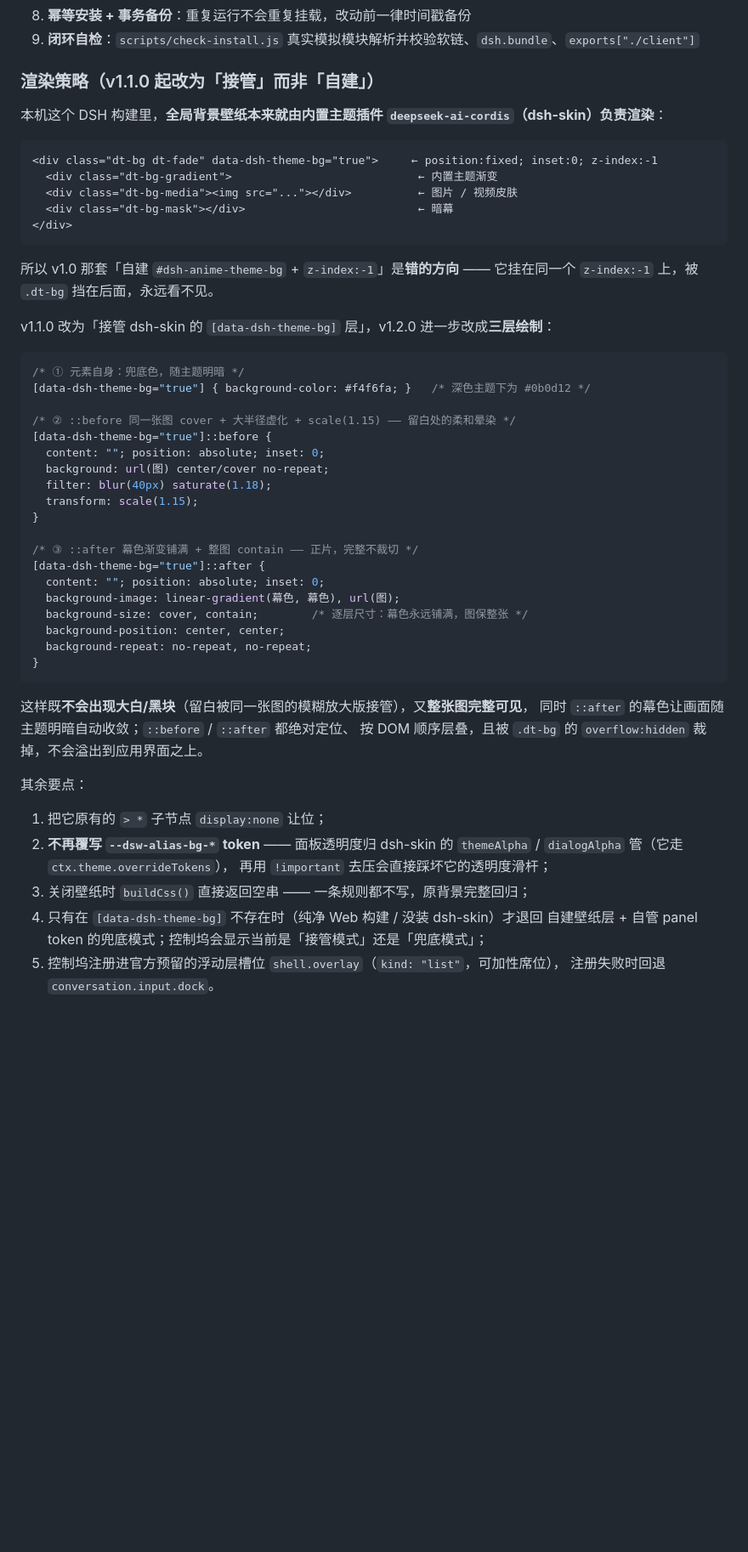
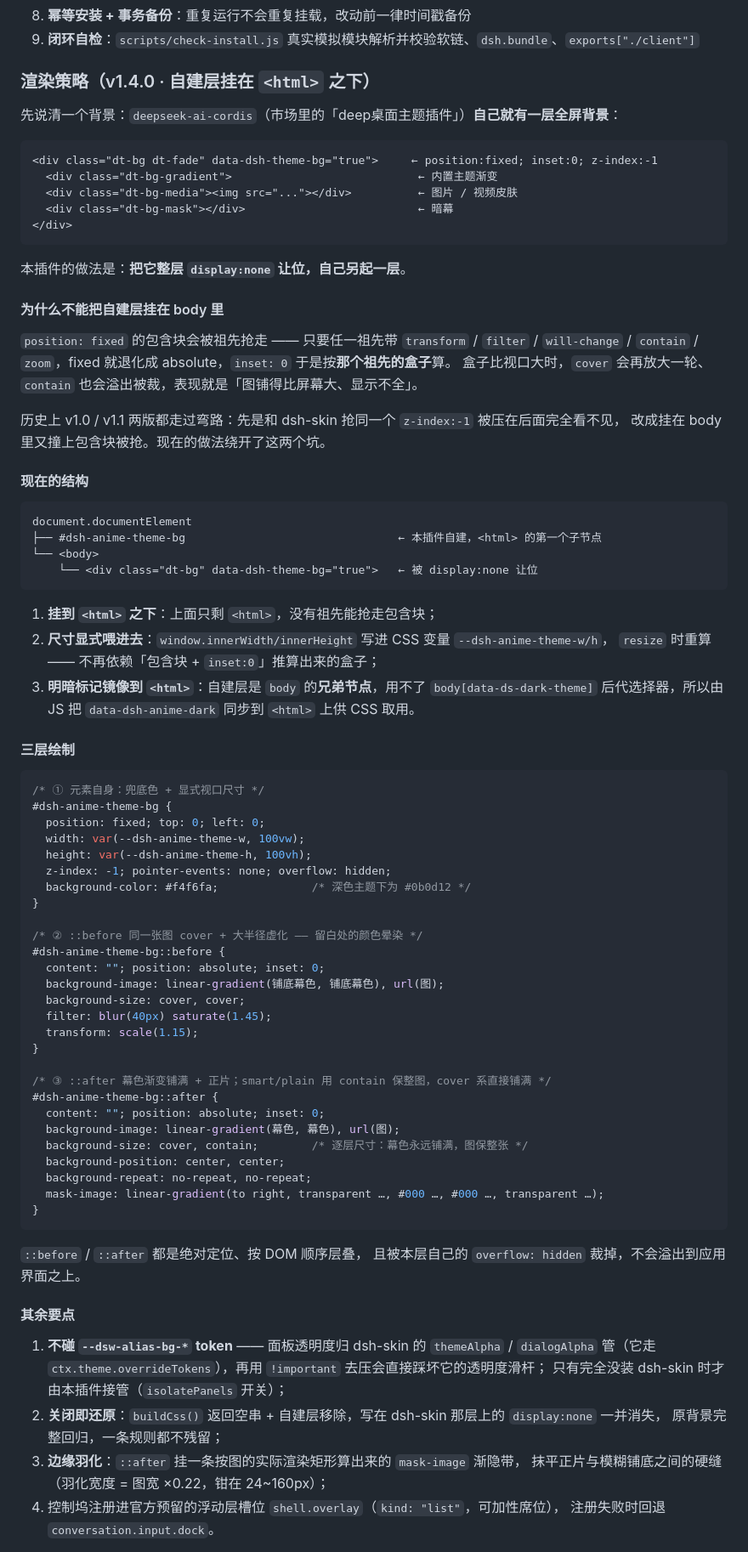
Before and after one commit to zxr2115-1/dsh-anime-theme, a Markdown page: README.md, the part around one of its changes. Shown at 85% size. Rendered like a GitHub page; blank space fills up the shorter version.

Commit message:
docs: 重写 README 开头（先说清插件做什么）、修正过期的渲染架构说明与功能表

````diff
--- a/README.md
+++ b/README.md
@@ -201,9 +213,9 @@ profile 目录名：Web 版是 `web`，DSH Desktop 是 `desktop`（部分版本
 8. **幂等安装 + 事务备份**：重复运行不会重复挂载，改动前一律时间戳备份
 9. **闭环自检**：`scripts/check-install.js` 真实模拟模块解析并校验软链、`dsh.bundle`、`exports["./client"]`
 
-### 渲染策略（v1.1.0 起改为「接管」而非「自建」）
+### 渲染策略（v1.4.0 · 自建层挂在 `<html>` 之下）
 
-本机这个 DSH 构建里，**全局背景壁纸本来就由内置主题插件 `deepseek-ai-cordis`（dsh-skin）负责渲染**：
+先说清一个背景：`deepseek-ai-cordis`（市场里的「deep桌面主题插件」）**自己就有一层全屏背景**：
 
 ```
 <div class="dt-bg dt-fade" data-dsh-theme-bg="true">     ← position:fixed; inset:0; z-index:-1
@@ -213,46 +225,76 @@ profile 目录名：Web 版是 `web`，DSH Desktop 是 `desktop`（部分版本
 </div>
 ```
 
-所以 v1.0 那套「自建 `#dsh-anime-theme-bg` + `z-index:-1`」是**错的方向** ——
-它挂在同一个 `z-index:-1` 上，被 `.dt-bg` 挡在后面，永远看不见。
+本插件的做法是：**把它整层 `display:none` 让位，自己另起一层**。
 
-v1.1.0 改为「接管 dsh-skin 的 `[data-dsh-theme-bg]` 层」，v1.2.0 进一步改成**三层绘制**：
+#### 为什么不能把自建层挂在 body 里
+
+`position: fixed` 的包含块会被祖先抢走 —— 只要任一祖先带 `transform` / `filter` /
+`will-change` / `contain` / `zoom`，fixed 就退化成 absolute，`inset: 0` 于是按**那个祖先的盒子**算。
+盒子比视口大时，`cover` 会再放大一轮、`contain` 也会溢出被裁，表现就是「图铺得比屏幕大、显示不全」。
+
+历史上 v1.0 / v1.1 两版都走过弯路：先是和 dsh-skin 抢同一个 `z-index:-1` 被压在后面完全看不见，
+改成挂在 body 里又撞上包含块被抢。现在的做法绕开了这两个坑。
+
+#### 现在的结构
+
+```
+document.documentElement
+├── #dsh-anime-theme-bg                                ← 本插件自建，<html> 的第一个子节点
+└── <body>
+    └── <div class="dt-bg" data-dsh-theme-bg="true">   ← 被 display:none 让位
+```
+
+1. **挂到 `<html>` 之下**：上面只剩 `<html>`，没有祖先能抢走包含块；
+2. **尺寸显式喂进去**：`window.innerWidth/innerHeight` 写进 CSS 变量 `--dsh-anime-theme-w/h`，
+   `resize` 时重算 —— 不再依赖「包含块 + `inset:0`」推算出来的盒子；
+3. **明暗标记镜像到 `<html>`**：自建层是 `body` 的**兄弟节点**，用不了
+   `body[data-ds-dark-theme]` 后代选择器，所以由 JS 把 `data-dsh-anime-dark` 同步到 `<html>` 上供 CSS 取用。
+
+#### 三层绘制
 
 ```css
-/* ① 元素自身：兜底色，随主题明暗 */
-[data-dsh-theme-bg="true"] { background-color: #f4f6fa; }   /* 深色主题下为 #0b0d12 */
+/* ① 元素自身：兜底色 + 显式视口尺寸 */
+#dsh-anime-theme-bg {
+  position: fixed; top: 0; left: 0;
+  width: var(--dsh-anime-theme-w, 100vw);
+  height: var(--dsh-anime-theme-h, 100vh);
+  z-index: -1; pointer-events: none; overflow: hidden;
+  background-color: #f4f6fa;              /* 深色主题下为 #0b0d12 */
+}
 
-/* ② ::before 同一张图 cover + 大半径虚化 + scale(1.15) —— 留白处的柔和晕染 */
-[data-dsh-theme-bg="true"]::before {
+/* ② ::before 同一张图 cover + 大半径虚化 —— 留白处的颜色晕染 */
+#dsh-anime-theme-bg::before {
   content: ""; position: absolute; inset: 0;
-  background: url(图) center/cover no-repeat;
-  filter: blur(40px) saturate(1.18);
+  background-image: linear-gradient(铺底幕色, 铺底幕色), url(图);
+  background-size: cover, cover;
+  filter: blur(40px) saturate(1.45);
   transform: scale(1.15);
 }
 
-/* ③ ::after 幕色渐变铺满 + 整图 contain —— 正片，完整不裁切 */
-[data-dsh-theme-bg="true"]::after {
+/* ③ ::after 幕色渐变铺满 + 正片；smart/plain 用 contain 保整图，cover 系直接铺满 */
+#dsh-anime-theme-bg::after {
   content: ""; position: absolute; inset: 0;
   background-image: linear-gradient(幕色, 幕色), url(图);
   background-size: cover, contain;        /* 逐层尺寸：幕色永远铺满，图保整张 */
   background-position: center, center;
   background-repeat: no-repeat, no-repeat;
+  mask-image: linear-gradient(to right, transparent …, #000 …, #000 …, transparent …);
 }
 ```
 
-这样既**不会出现大白/黑块**（留白被同一张图的模糊放大版接管），又**整张图完整可见**，
-同时 `::after` 的幕色让画面随主题明暗自动收敛；`::before` / `::after` 都绝对定位、
-按 DOM 顺序层叠，且被 `.dt-bg` 的 `overflow:hidden` 裁掉，不会溢出到应用界面之上。
+`::before` / `::after` 都是绝对定位、按 DOM 顺序层叠，
+且被本层自己的 `overflow: hidden` 裁掉，不会溢出到应用界面之上。
 
-其余要点：
+#### 其余要点
 
-1. 把它原有的 `> *` 子节点 `display:none` 让位；
-2. **不再覆写 `--dsw-alias-bg-*` token** —— 面板透明度归 dsh-skin 的
-   `themeAlpha` / `dialogAlpha` 管（它走 `ctx.theme.overrideTokens`），
-   再用 `!important` 去压会直接踩坏它的透明度滑杆；
-3. 关闭壁纸时 `buildCss()` 直接返回空串 —— 一条规则都不写，原背景完整回归；
-4. 只有在 `[data-dsh-theme-bg]` 不存在时（纯净 Web 构建 / 没装 dsh-skin）才退回
-   自建壁纸层 + 自管 panel token 的兜底模式；控制坞会显示当前是「接管模式」还是「兜底模式」；
-5. 控制坞注册进官方预留的浮动层槽位 `shell.overlay`（`kind: "list"`，可加性席位），
+1. **不碰 `--dsw-alias-bg-*` token** —— 面板透明度归 dsh-skin 的 `themeAlpha` / `dialogAlpha`
+   管（它走 `ctx.theme.overrideTokens`），再用 `!important` 去压会直接踩坏它的透明度滑杆；
+   只有完全没装 dsh-skin 时才由本插件接管（`isolatePanels` 开关）；
+2. **关闭即还原**：`buildCss()` 返回空串 + 自建层移除，写在 dsh-skin 那层上的 `display:none` 一并消失，
+   原背景完整回归，一条规则都不残留；
+3. **边缘羽化**：`::after` 挂一条按图的实际渲染矩形算出来的 `mask-image` 渐隐带，
+   抹平正片与模糊铺底之间的硬缝（羽化宽度 = 图宽 ×0.22，钳在 24~160px）；
+4. 控制坞注册进官方预留的浮动层槽位 `shell.overlay`（`kind: "list"`，可加性席位），
    注册失败时回退 `conversation.input.dock`。
 
````
Also changed, not shown: other parts of README.md (+35 -17 lines).
